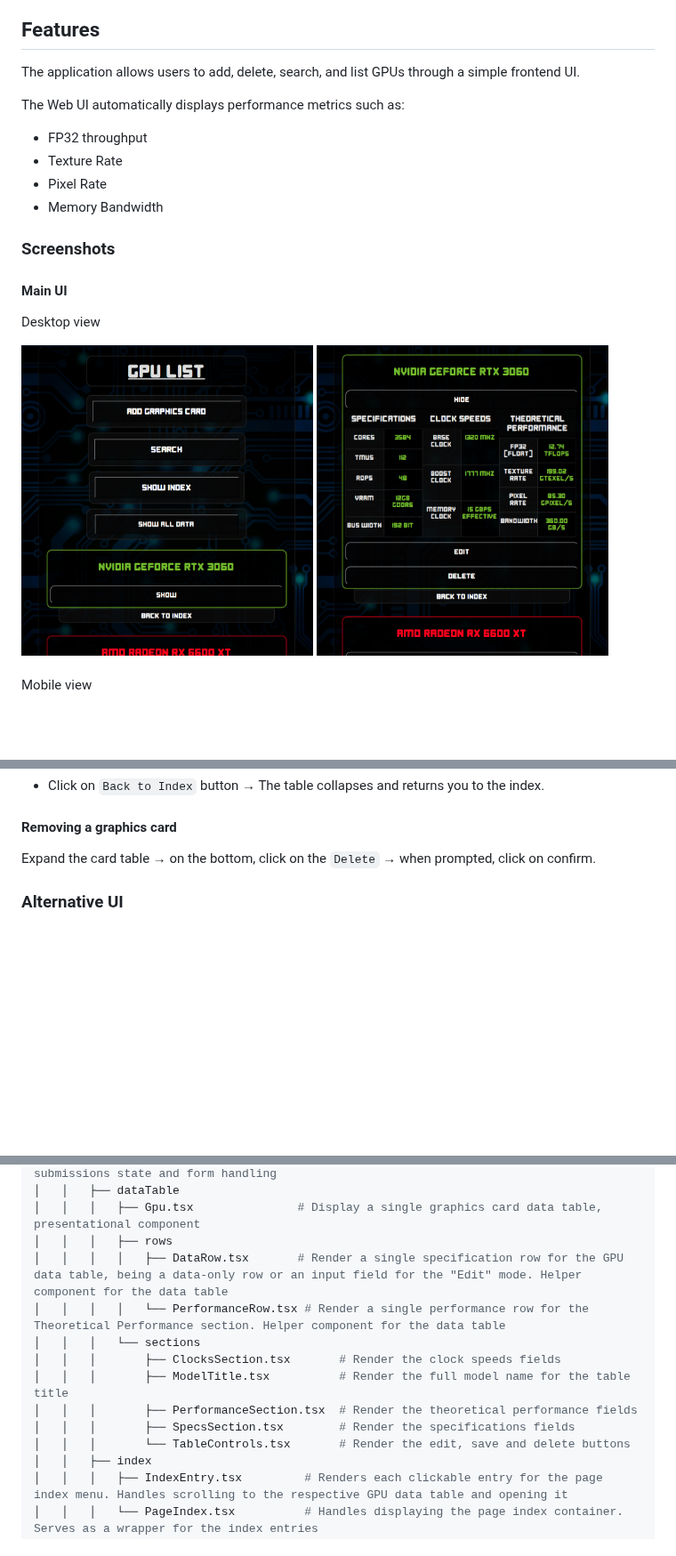
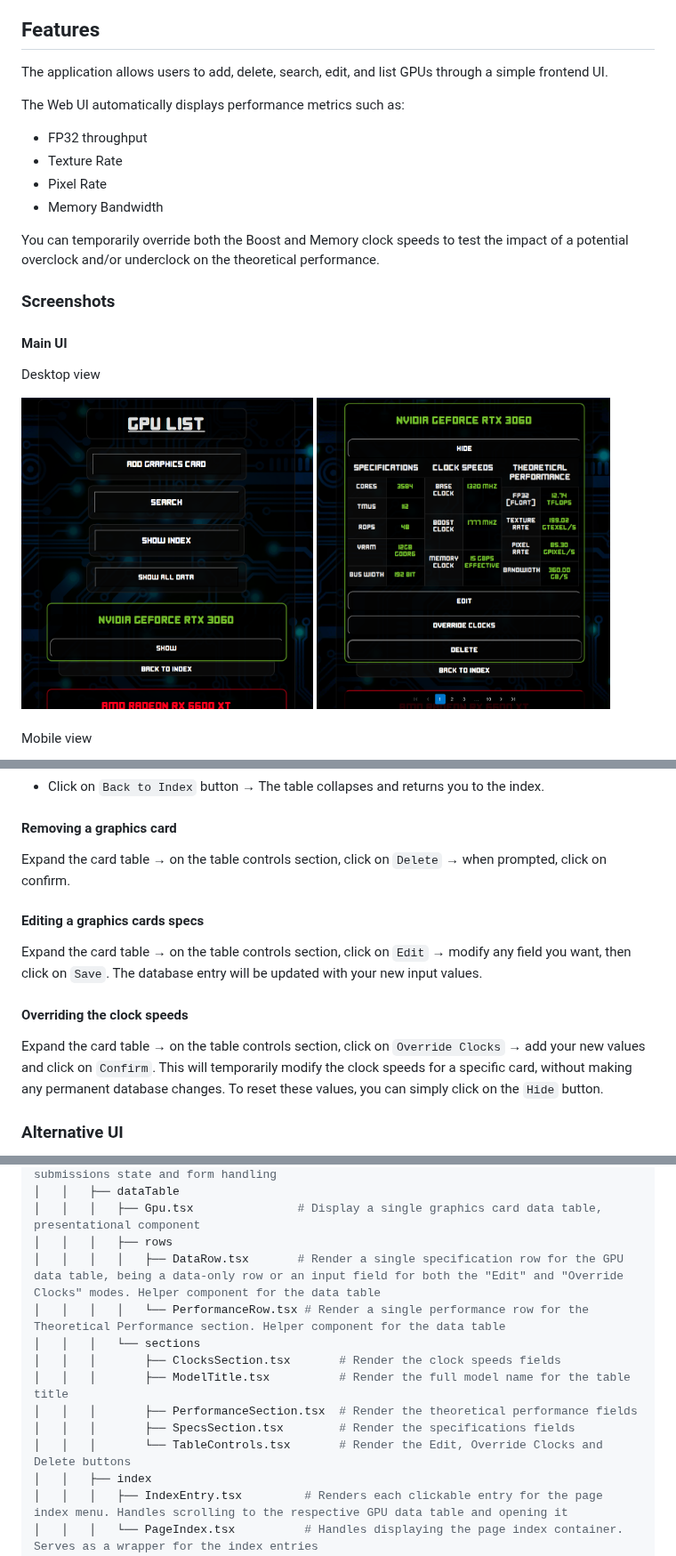
Before and after one commit to rafaeltorok/gpu-list, a Markdown page: README.md, 3 parts joined by grey strips. Shown at 89% size. Drawn GitHub-style; pictures changed too: img/gpulist_main-ui_table-view_desktop.png; blank space fills up the shorter version.

Commit message:
docs: update the UI instructions section to include the new table mode - Add a new screenshot for the Desktop table UI view to include the new table mode and pagination

```diff
--- a/README.md
+++ b/README.md
@@ -103,13 +103,15 @@ DevOps
 
 ## Features
 
-The application allows users to add, delete, search, and list GPUs through a simple frontend UI.
+The application allows users to add, delete, search, edit, and list GPUs through a simple frontend UI.
 
 The Web UI automatically displays performance metrics such as:
 - FP32 throughput
 - Texture Rate
 - Pixel Rate
 - Memory Bandwidth
+
+You can temporarily override both the Boost and Memory clock speeds to test the impact of a potential overclock and/or underclock on the theoretical performance.
 
 ### Screenshots
 
@@ -288,7 +290,15 @@ Click the `Search` button, search by manufacturer, GPU line or model (e.g., `rtx
 
 #### Removing a graphics card
 
-Expand the card table → on the bottom, click on the `Delete` → when prompted, click on confirm.
+Expand the card table → on the table controls section, click on `Delete` → when prompted, click on confirm.
+
+#### Editing a graphics cards specs
+
+Expand the card table → on the table controls section, click on `Edit` → modify any field you want, then click on `Save`. The database entry will be updated with your new input values.
+
+#### Overriding the clock speeds
+
+Expand the card table → on the table controls section, click on `Override Clocks` → add your new values and click on `Confirm`. This will temporarily modify the clock speeds for a specific card, without making any permanent database changes. To reset these values, you can simply click on the `Hide` button.
 
 ### Alternative UI
 
@@ -538,14 +548,14 @@ npm run test:run -- ./src/__tests__
 │   │   ├── dataTable
 │   │   │   ├── Gpu.tsx               # Display a single graphics card data table, presentational component
 │   │   │   ├── rows
-│   │   │   │   ├── DataRow.tsx       # Render a single specification row for the GPU data table, being a data-only row or an input field for the "Edit" mode. Helper component for the data table
+│   │   │   │   ├── DataRow.tsx       # Render a single specification row for the GPU data table, being a data-only row or an input field for both the "Edit" and "Override Clocks" modes. Helper component for the data table
 │   │   │   │   └── PerformanceRow.tsx # Render a single performance row for the Theoretical Performance section. Helper component for the data table
 │   │   │   └── sections
 │   │   │       ├── ClocksSection.tsx       # Render the clock speeds fields
 │   │   │       ├── ModelTitle.tsx          # Render the full model name for the table title
 │   │   │       ├── PerformanceSection.tsx  # Render the theoretical performance fields
 │   │   │       ├── SpecsSection.tsx        # Render the specifications fields
-│   │   │       └── TableControls.tsx       # Render the edit, save and delete buttons
+│   │   │       └── TableControls.tsx       # Render the Edit, Override Clocks and Delete buttons
 │   │   ├── index
 │   │   │   ├── IndexEntry.tsx         # Renders each clickable entry for the page index menu. Handles scrolling to the respective GPU data table and opening it
 │   │   │   └── PageIndex.tsx          # Handles displaying the page index container. Serves as a wrapper for the index entries
```
